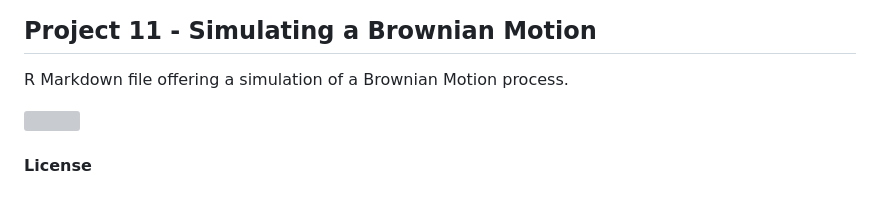
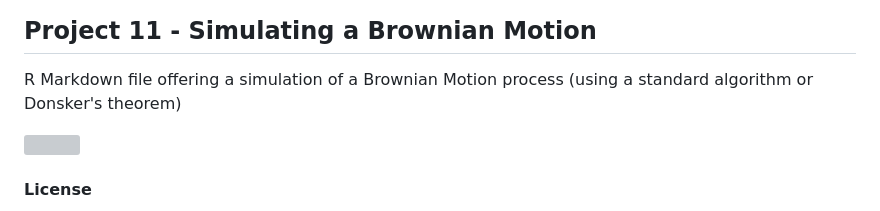
Before and after one commit to qlero/data_science_with_R, a Markdown page: README.md, the part around the change. Drawn GitHub-style; grey boxes are pictures that could not be loaded.

Commit message:
Brownian Motions

```diff
--- a/README.md
+++ b/README.md
@@ -66,7 +66,7 @@ R Markdown file offering a simulation of a Hodgkin-Huxley piecewise deterministi
 
 ## Project 11 - Simulating a Brownian Motion
 
-R Markdown file offering a simulation of a Brownian Motion process.
+R Markdown file offering a simulation of a Brownian Motion process (using a standard algorithm or Donsker's theorem)
 
 <img src="assets/BB.png" width="600">
 
```
Also changed, not shown: assets/BM.png (added), 1 other file.
